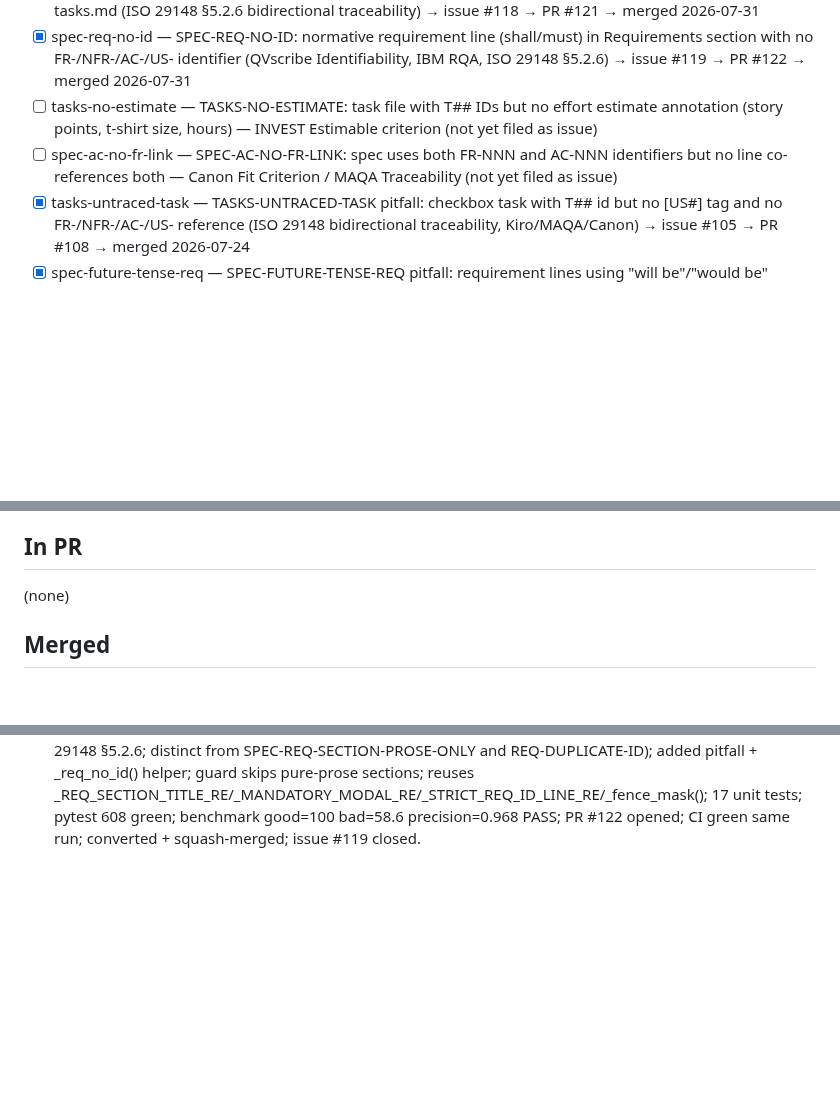
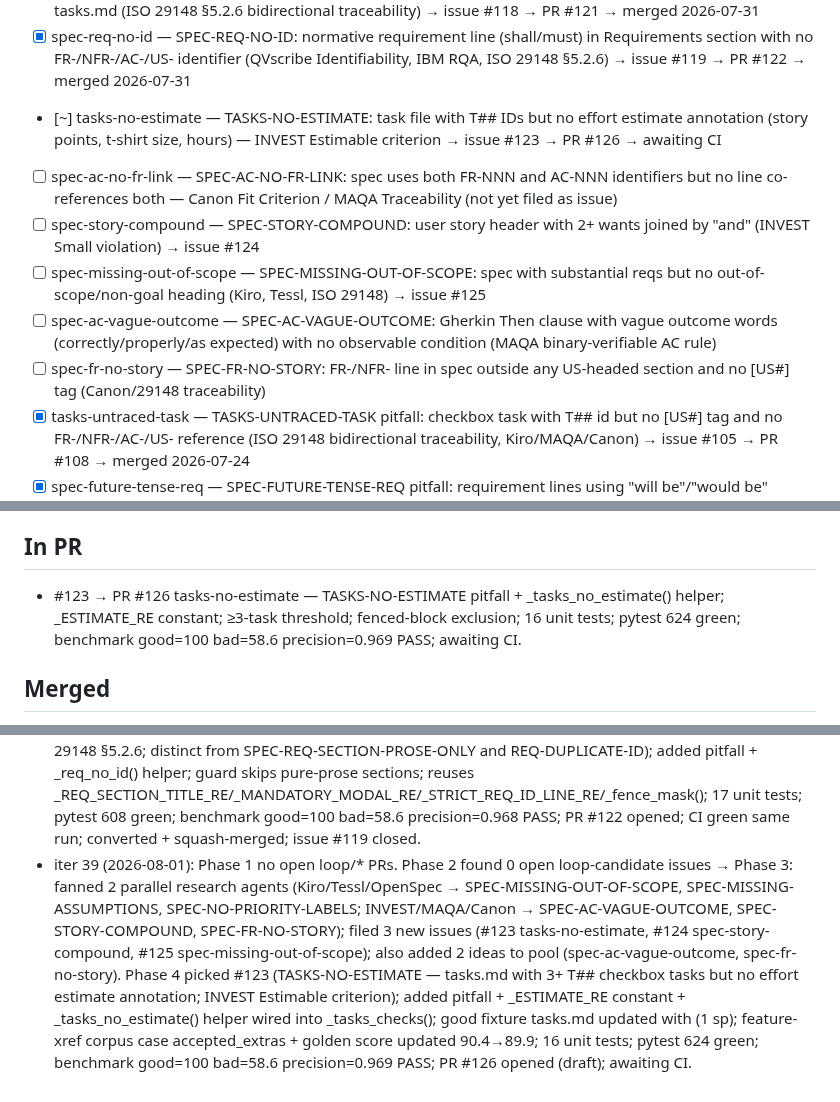
Before and after one commit to hansraj316/sdd-grader, a Markdown page: reports/IMPROVEMENT-STATE.md, 3 parts joined by grey strips. Rendered like a GitHub page; blank space fills up the shorter version.

Commit message:
chore: update state — iter 39, PR #126 in progress (tasks-no-estimate)
Co-Authored-By: Claude Opus 4.8 (1M context) <noreply@anthropic.com>

```diff
--- a/reports/IMPROVEMENT-STATE.md
+++ b/reports/IMPROVEMENT-STATE.md
@@ -44,8 +44,12 @@ Each idea: `[ ] <id> — <what> (source)`. Mark `[~]` in-PR, `[x]` merged, `[!]`
 - [x] plan-missing-health-check — PLAN-MISSING-HEALTH-CHECK: deployment plan with no health-check/liveness/readiness-probe mention (Kiro production-readiness, ISO 25010 Availability) → issue #117 → PR #120 → merged 2026-07-29
 - [x] xref-ac-no-task — XREF-AC-NO-TASK: AC-NNN defined in spec.md but never referenced by any task in tasks.md (ISO 29148 §5.2.6 bidirectional traceability) → issue #118 → PR #121 → merged 2026-07-31
 - [x] spec-req-no-id — SPEC-REQ-NO-ID: normative requirement line (shall/must) in Requirements section with no FR-/NFR-/AC-/US- identifier (QVscribe Identifiability, IBM RQA, ISO 29148 §5.2.6) → issue #119 → PR #122 → merged 2026-07-31
-- [ ] tasks-no-estimate — TASKS-NO-ESTIMATE: task file with T## IDs but no effort estimate annotation (story points, t-shirt size, hours) — INVEST Estimable criterion (not yet filed as issue)
+- [~] tasks-no-estimate — TASKS-NO-ESTIMATE: task file with T## IDs but no effort estimate annotation (story points, t-shirt size, hours) — INVEST Estimable criterion → issue #123 → PR #126 → awaiting CI
 - [ ] spec-ac-no-fr-link — SPEC-AC-NO-FR-LINK: spec uses both FR-NNN and AC-NNN identifiers but no line co-references both — Canon Fit Criterion / MAQA Traceability (not yet filed as issue)
+- [ ] spec-story-compound — SPEC-STORY-COMPOUND: user story header with 2+ wants joined by "and" (INVEST Small violation) → issue #124
+- [ ] spec-missing-out-of-scope — SPEC-MISSING-OUT-OF-SCOPE: spec with substantial reqs but no out-of-scope/non-goal heading (Kiro, Tessl, ISO 29148) → issue #125
+- [ ] spec-ac-vague-outcome — SPEC-AC-VAGUE-OUTCOME: Gherkin Then clause with vague outcome words (correctly/properly/as expected) with no observable condition (MAQA binary-verifiable AC rule)
+- [ ] spec-fr-no-story — SPEC-FR-NO-STORY: FR-/NFR- line in spec outside any US-headed section and no [US#] tag (Canon/29148 traceability)
 - [x] tasks-untraced-task — TASKS-UNTRACED-TASK pitfall: checkbox task with T## id but no [US#] tag and no FR-/NFR-/AC-/US- reference (ISO 29148 bidirectional traceability, Kiro/MAQA/Canon) → issue #105 → PR #108 → merged 2026-07-24
 - [x] spec-future-tense-req — SPEC-FUTURE-TENSE-REQ pitfall: requirement lines using "will be"/"would be" instead of normative "shall"/"must" (ISO 29148, Canon) → issue #106 → PR #109 → merged 2026-07-25
 - [x] plan-missing-capacity — PLAN-MISSING-CAPACITY pitfall: deployment plan with scaling vocab but no capacity numbers (Tessl, ISO 25010 Capacity) → issue #107 → PR #110 → merged 2026-07-25
@@ -64,7 +68,7 @@ Tessl, and Spec-Kit extensions/presets.)
 
 ## In PR
 
-(none)
+- #123 → PR #126 tasks-no-estimate — TASKS-NO-ESTIMATE pitfall + _tasks_no_estimate() helper; _ESTIMATE_RE constant; ≥3-task threshold; fenced-block exclusion; 16 unit tests; pytest 624 green; benchmark good=100 bad=58.6 precision=0.969 PASS; awaiting CI.
 
 ## Merged
 
@@ -244,3 +248,4 @@ Tessl, and Spec-Kit extensions/presets.)
 - iter 36 (2026-07-29): Phase 1 no open loop/* PRs. Phase 2 found 0 open loop-candidate issues → Phase 3: fanned 3 parallel research agents (INVEST/MAQA/Canon, Kiro/Tessl/ISO-25010, ISO-29148/IBM-RQA); filed 3 new issues (#117 PLAN-MISSING-HEALTH-CHECK, #118 XREF-AC-NO-TASK, #119 SPEC-REQ-NO-ID); also surfaced 2 additional ideas for pool (TASKS-NO-ESTIMATE, SPEC-AC-NO-FR-LINK). Phase 4 picked #117 (PLAN-MISSING-HEALTH-CHECK — deployment plan with no health-check/probe; Amazon Kiro production-readiness, ISO 25010 Availability §4.2.1.3; distinct from PLAN-MISSING-OBSERVABILITY); added pitfall + _HEALTH_CHECK_RE constant + _plan_missing_health_check() helper reusing _DEPLOY_VOCAB_RE/_DEPLOY_SECTION_RE guard; wired into _plan_checks(); 14 unit tests (6 fire, 8 silent); pytest 578 green; benchmark good=100 bad=58.6 precision=0.968 PASS; PR #120 opened; CI green same run; converted + squash-merged; issue #117 closed.
 - iter 37 (2026-07-30): Phase 1 no open loop/* PRs. Phase 2 found 2 open loop-candidate issues (#118, #119); Phase 4 picked #118 (XREF-AC-NO-TASK — AC-NNN defined in spec.md but never cited by any checkbox task line in tasks.md; ISO 29148 §5.2.6 forward traceability from AC to implementing task; fills the last gap in the 4-direction traceability matrix); added pitfall + _AC_ID_RE module-level constant + XREF-AC-NO-TASK block in _cross_artifact(); fenced-block/heading exclusion on spec side; checkbox-line filter on task side; one aggregate finding anchored to spec.md; 13 unit tests; pytest 591 green; benchmark good=100 bad=58.6 PASS; PR #121 opened (draft); awaiting CI.
 - iter 38 (2026-07-31): Phase 1 merged PR #121 (issue #118 closed, CI was green; converted draft → ready + squash-merged via MCP). Phase 2 found 1 open loop-candidate issue (#119); Phase 4 picked #119 (SPEC-REQ-NO-ID — normative requirement line with shall/must in a Requirements/Acceptance/Scenario section but no FR-/NFR-/AC-/US-NNN identifier; QVscribe Level-1 Identifiability, IBM RQA labeling prerequisite, ISO 29148 §5.2.6; distinct from SPEC-REQ-SECTION-PROSE-ONLY and REQ-DUPLICATE-ID); added pitfall + _req_no_id() helper; guard skips pure-prose sections; reuses _REQ_SECTION_TITLE_RE/_MANDATORY_MODAL_RE/_STRICT_REQ_ID_LINE_RE/_fence_mask(); 17 unit tests; pytest 608 green; benchmark good=100 bad=58.6 precision=0.968 PASS; PR #122 opened; CI green same run; converted + squash-merged; issue #119 closed.
+- iter 39 (2026-08-01): Phase 1 no open loop/* PRs. Phase 2 found 0 open loop-candidate issues → Phase 3: fanned 2 parallel research agents (Kiro/Tessl/OpenSpec → SPEC-MISSING-OUT-OF-SCOPE, SPEC-MISSING-ASSUMPTIONS, SPEC-NO-PRIORITY-LABELS; INVEST/MAQA/Canon → SPEC-AC-VAGUE-OUTCOME, SPEC-STORY-COMPOUND, SPEC-FR-NO-STORY); filed 3 new issues (#123 tasks-no-estimate, #124 spec-story-compound, #125 spec-missing-out-of-scope); also added 2 ideas to pool (spec-ac-vague-outcome, spec-fr-no-story). Phase 4 picked #123 (TASKS-NO-ESTIMATE — tasks.md with 3+ T## checkbox tasks but no effort estimate annotation; INVEST Estimable criterion); added pitfall + _ESTIMATE_RE constant + _tasks_no_estimate() helper wired into _tasks_checks(); good fixture tasks.md updated with (1 sp); feature-xref corpus case accepted_extras + golden score updated 90.4→89.9; 16 unit tests; pytest 624 green; benchmark good=100 bad=58.6 precision=0.969 PASS; PR #126 opened (draft); awaiting CI.
```
Also changed, not shown: other parts of reports/IMPROVEMENT-STATE.md (+3 -3 lines).
